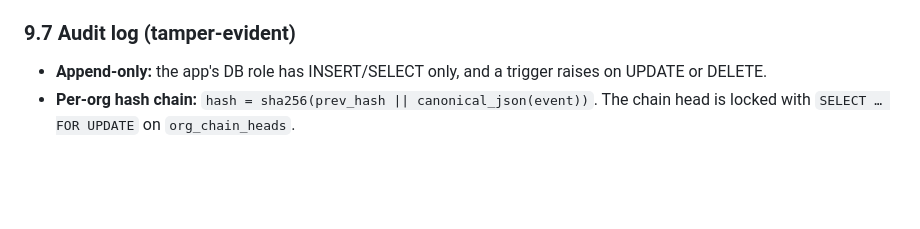
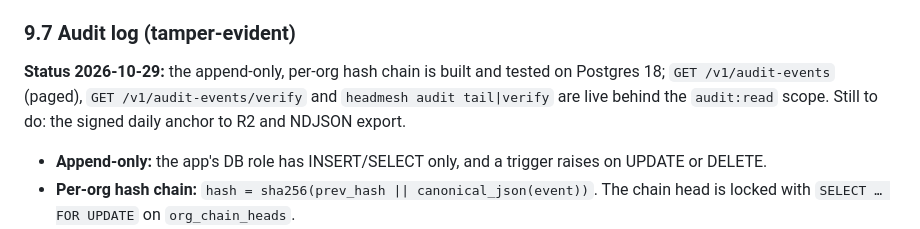
Before and after one commit to headmesh-dev/headmesh, a Markdown page: docs/plan.md, the part around the change. Rendered like a GitHub page; blank space fills up the shorter version.

Commit message:
docs(plan): audit API status (9.7)
Co-Authored-By: Claude Opus 5.5 <noreply@anthropic.com>

```diff
--- a/docs/plan.md
+++ b/docs/plan.md
@@ -799,6 +799,8 @@ volumes: { hm-cache-mise: {}, hm-cache-uv: {}, hm-cache-npm: {}, hm-cache-pnpm:
 - **Events:** `grant.created`, `.activated`, `.extended`, `.expired`, `.revoked`, each with audit and webhook.
 
 ### 9.7 Audit log (tamper-evident)
+
+**Status 2026-10-29:** the append-only, per-org hash chain is built and tested on Postgres 18; `GET /v1/audit-events` (paged), `GET /v1/audit-events/verify` and `headmesh audit tail|verify` are live behind the `audit:read` scope. Still to do: the signed daily anchor to R2 and NDJSON export.
 - **Append-only:** the app's DB role has INSERT/SELECT only, and a trigger raises on UPDATE or DELETE.
 - **Per-org hash chain:** `hash = sha256(prev_hash || canonical_json(event))`. The chain head is locked with `SELECT … FOR UPDATE` on `org_chain_heads`.
 - **Daily anchor:** a signed chain-head manifest (Ed25519) goes to R2 with an object lock if the bucket supports it (**SPIKE T-17**; otherwise Backblaze B2 object lock).
```
